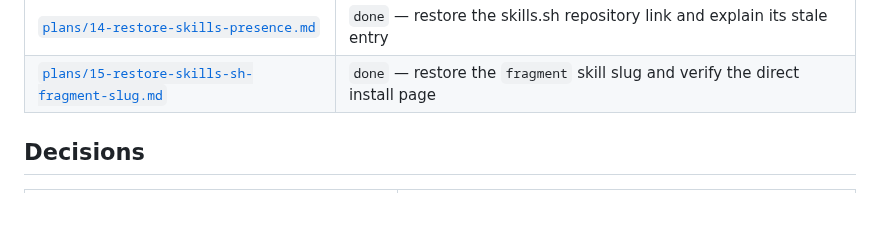
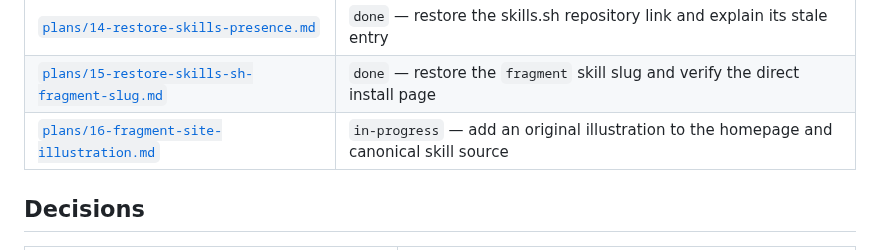
Before and after one commit to hematenergi/fragment, a Markdown page: docs/README.md, the part around the change. Drawn GitHub-style; blank space fills up the shorter version.

```diff
--- a/docs/README.md
+++ b/docs/README.md
@@ -49,6 +49,7 @@ The one exception is `docs/_attic/`, which the guard ignores entirely.
 | [`plans/13-fix-skills-catalog-links.md`](plans/13-fix-skills-catalog-links.md) | `done` — public install pages link to the canonical skill source while skills.sh catalog data is stale |
 | [`plans/14-restore-skills-presence.md`](plans/14-restore-skills-presence.md) | `done` — restore the skills.sh repository link and explain its stale entry |
 | [`plans/15-restore-skills-sh-fragment-slug.md`](plans/15-restore-skills-sh-fragment-slug.md) | `done` — restore the `fragment` skill slug and verify the direct install page |
+| [`plans/16-fragment-site-illustration.md`](plans/16-fragment-site-illustration.md) | `in-progress` — add an original illustration to the homepage and canonical skill source |
 
 ## Decisions
 
```
Also changed, not shown: docs/STATE.md (+5 -1 lines), docs/plans/16-fragment-site-illustration.md (added, +67 -0 lines), skills/fragment/SKILL.md (+2 -0 lines), site/assets/fragment-context-handoff.jpg (added), 3 other files.
